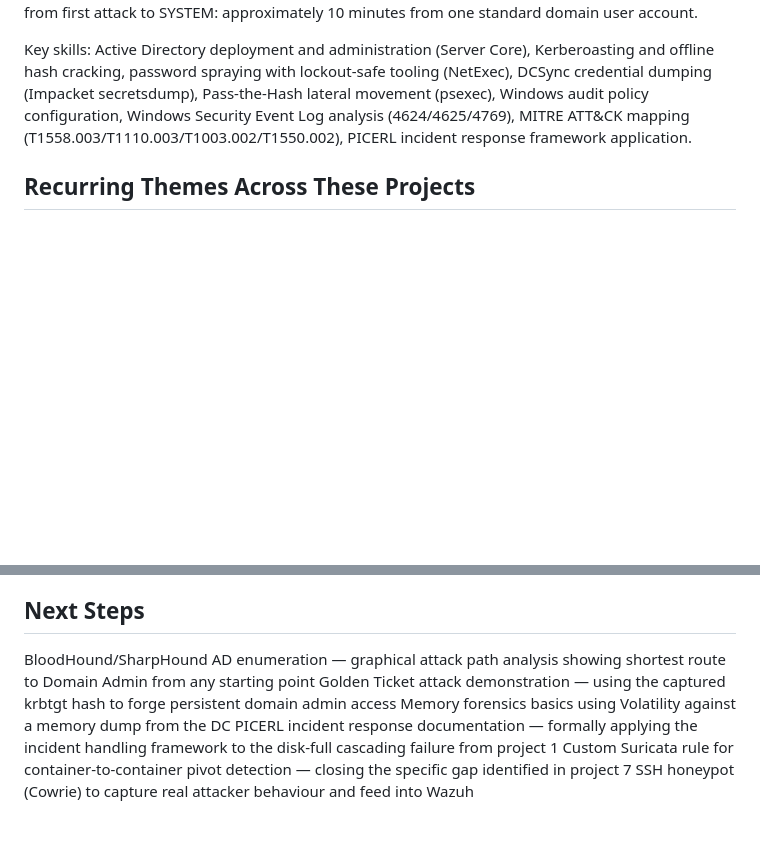
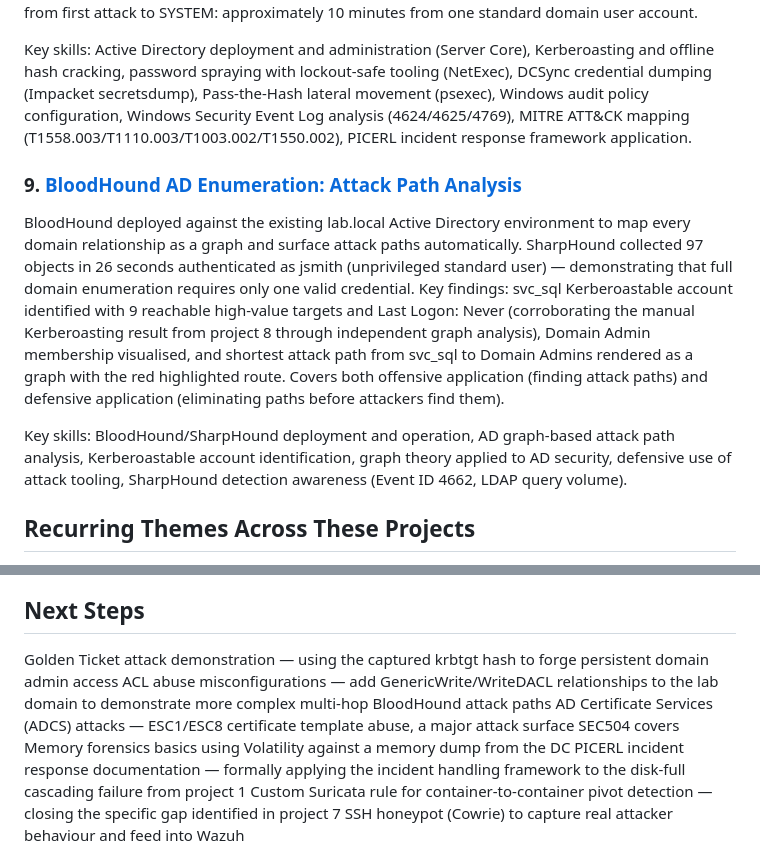
Before and after one commit to CyberOwl555/Cyber_Portfolio, a Markdown page: README.md, 2 parts joined by grey strips. GitHub-like rendering; blank space fills up the shorter version.

```diff
--- a/README.md
+++ b/README.md
@@ -66,6 +66,12 @@ A purpose-built Active Directory environment (Windows Server 2019 Core domain co
 
 Key skills: Active Directory deployment and administration (Server Core), Kerberoasting and offline hash cracking, password spraying with lockout-safe tooling (NetExec), DCSync credential dumping (Impacket secretsdump), Pass-the-Hash lateral movement (psexec), Windows audit policy configuration, Windows Security Event Log analysis (4624/4625/4769), MITRE ATT&CK mapping (T1558.003/T1110.003/T1003.002/T1550.002), PICERL incident response framework application.
 
+### 9. [BloodHound AD Enumeration: Attack Path Analysis](./BloodHound_Enumeration/README.md)
+BloodHound deployed against the existing lab.local Active Directory environment to map every domain relationship as a graph and surface attack paths automatically. SharpHound collected 97 objects in 26 seconds authenticated as jsmith (unprivileged standard user) — demonstrating that full domain enumeration requires only one valid credential. Key findings: svc_sql Kerberoastable account identified with 9 reachable high-value targets and Last Logon: Never (corroborating the manual Kerberoasting result from project 8 through independent graph analysis), Domain Admin membership visualised, and shortest attack path from svc_sql to Domain Admins rendered as a graph with the red highlighted route. Covers both offensive application (finding attack paths) and defensive application (eliminating paths before attackers find them).
+
+Key skills: BloodHound/SharpHound deployment and operation, AD graph-based attack path analysis, Kerberoastable account identification, graph theory applied to AD security, defensive use of attack tooling, SharpHound detection awareness (Event ID 4662, LDAP query volume).
+
+
 ## Recurring Themes Across These Projects
 
 - **Real incidents, not staged ones.** The infrastructure problems documented here happened during genuine testing, not as scripted exercises — and are documented with the same rigor as the intended lab work.
@@ -76,8 +82,9 @@ Key skills: Active Directory deployment and administration (Server Core), Kerber
 
 ## Next Steps
 
-BloodHound/SharpHound AD enumeration — graphical attack path analysis showing shortest route to Domain Admin from any starting point
 Golden Ticket attack demonstration — using the captured krbtgt hash to forge persistent domain admin access
+ACL abuse misconfigurations — add GenericWrite/WriteDACL relationships to the lab domain to demonstrate more complex multi-hop BloodHound attack paths
+AD Certificate Services (ADCS) attacks — ESC1/ESC8 certificate template abuse, a major attack surface SEC504 covers
 Memory forensics basics using Volatility against a memory dump from the DC
 PICERL incident response documentation — formally applying the incident handling framework to the disk-full cascading failure from project 1
 Custom Suricata rule for container-to-container pivot detection — closing the specific gap identified in project 7
```
